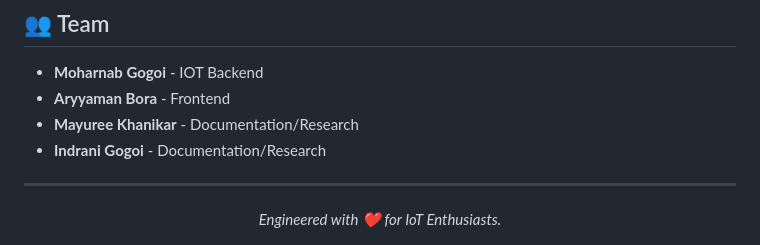
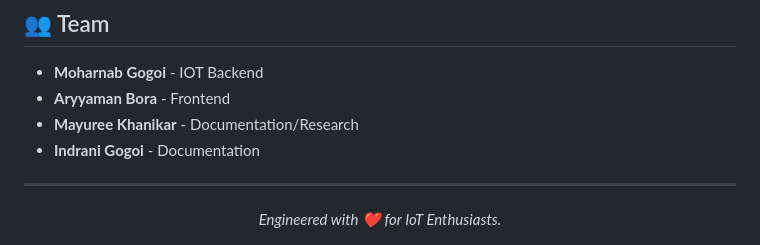
Before and after one commit to EnderMRG/IOT-TIH, a Markdown page: README.md, the part around the change. GitHub-like rendering.

```diff
--- a/README.md
+++ b/README.md
@@ -111,7 +111,7 @@ For a detailed deployment guide, refer to the [Vercel Next.js Deployment Documen
 - **Moharnab Gogoi** - IOT Backend
 - **Aryyaman Bora** - Frontend
 - **Mayuree Khanikar** - Documentation/Research
-- **Indrani Gogoi** - Documentation/Research
+- **Indrani Gogoi** - Documentation
 
 ---
 <div align="center">
```
